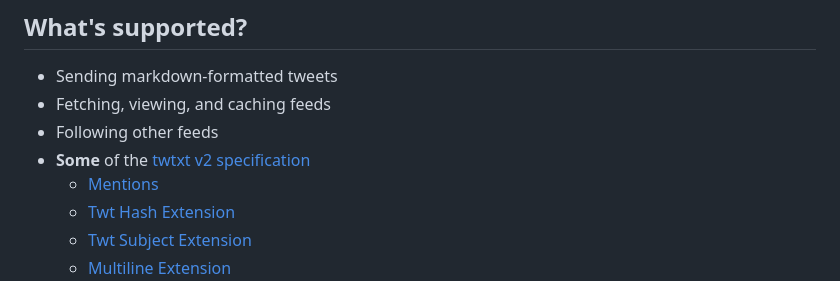
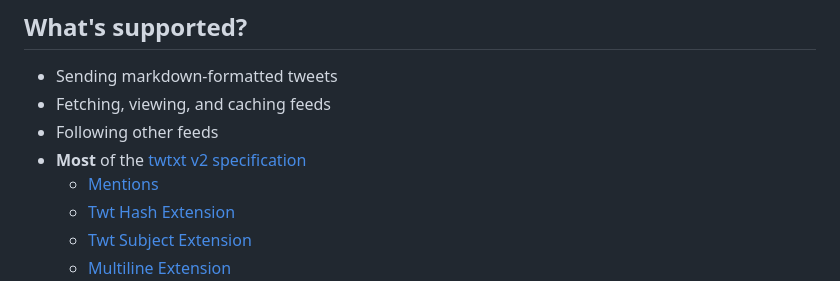
Before and after one commit to taxevaiden/twtGUI, a Markdown page: README.md, the part around the change. Drawn GitHub-style.

Commit message:
Update README.md again

```diff
--- a/README.md
+++ b/README.md
@@ -18,7 +18,7 @@ A graphical client for twtxt
 - Sending markdown-formatted tweets
 - Fetching, viewing, and caching feeds
 - Following other feeds
-- **Some** of the [twtxt v2 specification](https://twtxt.dev)
+- **Most** of the [twtxt v2 specification](https://twtxt.dev)
   - [Mentions](https://twtxt.dev/#mentions-and-threads:~:text=Mentions%20in%20the,a%20Twtxt%20URI.)
   - [Twt Hash Extension](https://twtxt.dev/exts/twt-hash.html)
   - [Twt Subject Extension](https://twtxt.dev/exts/twt-subject.html)
```
